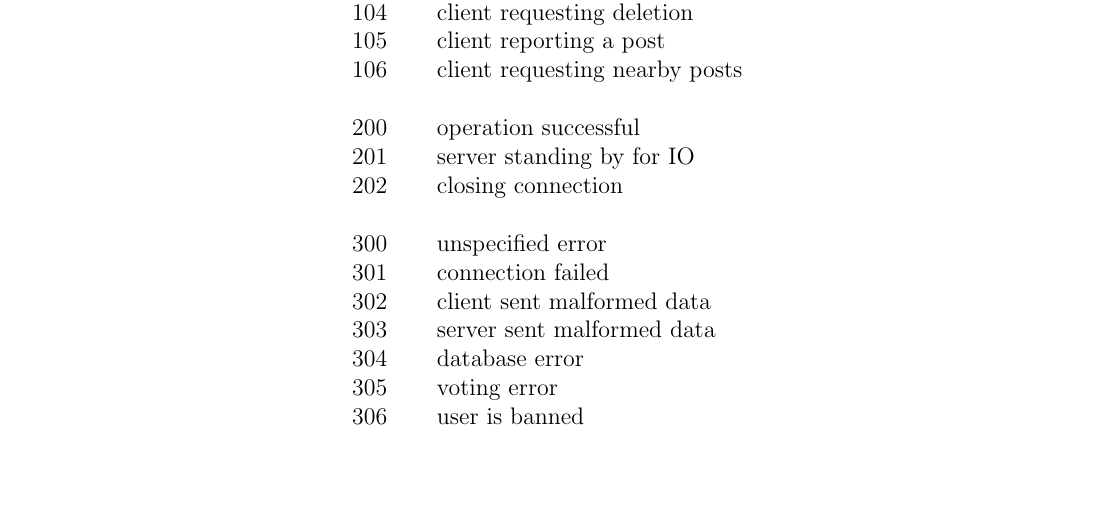
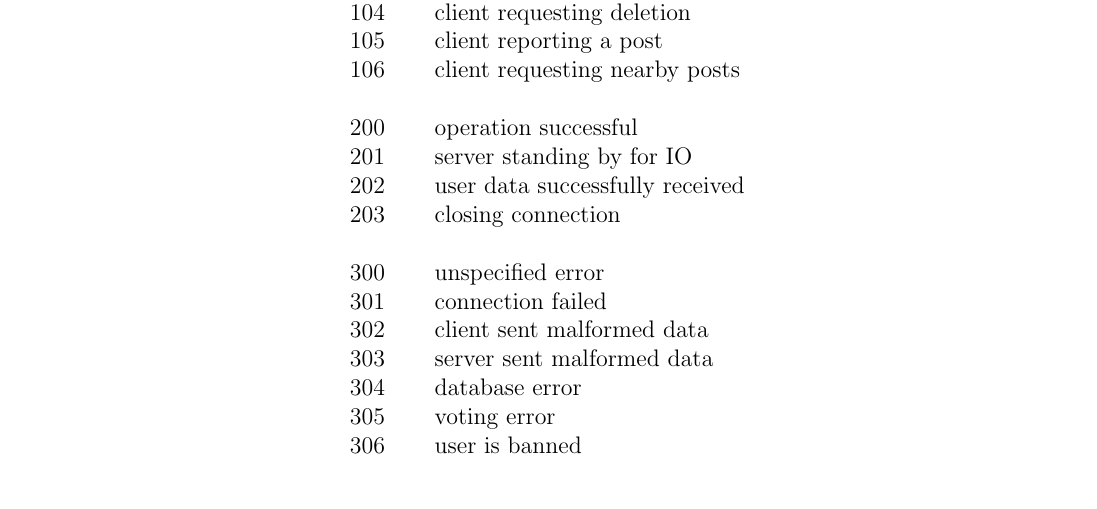
Before and after one commit to james-gould/YikYakButNotEvil, a LaTeX document (doc/main.tex): part of page 9 of 9, cut so that both start at the same text. Compiled offline with pdfLaTeX.

Commit message:
updated docs again x2

```diff
--- a/doc/main.tex
+++ b/doc/main.tex
@@ -219,7 +219,8 @@ Post data is sent between the client app and the server using the following form
 &\\
 200 & operation successful\\
 201 & server standing by for IO\\
-202 & closing connection\\
+202 & user data successfully received\\
+203 & closing connection\\
 &\\
 300 & unspecified error\\
 301 & connection failed\\
```
Also changed, not shown: doc/main.pdf, 2 other files.
